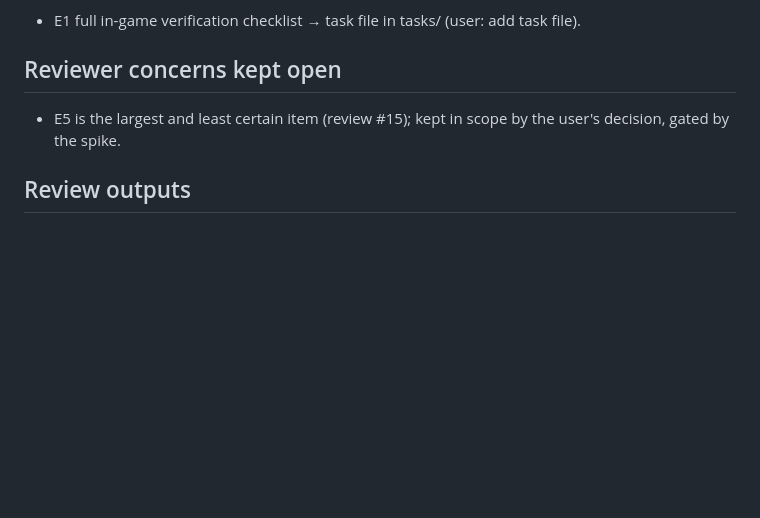
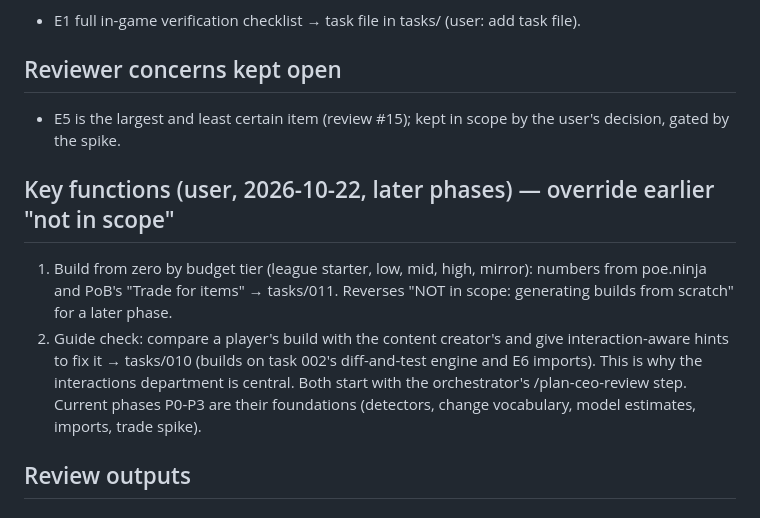
Before and after one commit to koskesh11/comparison-app, a Markdown page: docs/designs/autobuilder-direction.md, the part around the change. Rendered like a GitHub page; blank space fills up the shorter version.

Commit message:
docs: key functions guide check (010) and build from zero by budget (011)

```diff
--- a/docs/designs/autobuilder-direction.md
+++ b/docs/designs/autobuilder-direction.md
@@ -256,6 +256,15 @@ credible for P1).
 - E5 is the largest and least certain item (review #15); kept in scope by the user's decision, gated by the
   spike.
 
+## Key functions (user, 2026-10-22, later phases) — override earlier "not in scope"
+1. Build from zero by budget tier (league starter, low, mid, high, mirror): numbers from poe.ninja and PoB's
+   "Trade for items" → tasks/011. Reverses "NOT in scope: generating builds from scratch" for a later phase.
+2. Guide check: compare a player's build with the content creator's and give interaction-aware hints to fix
+   it → tasks/010 (builds on task 002's diff-and-test engine and E6 imports). This is why the interactions
+   department is central.
+Both start with the orchestrator's /plan-ceo-review step. Current phases P0-P3 are their foundations
+(detectors, change vocabulary, model estimates, imports, trade spike).
+
 ## Review outputs
 
 ### NOT in scope
```
